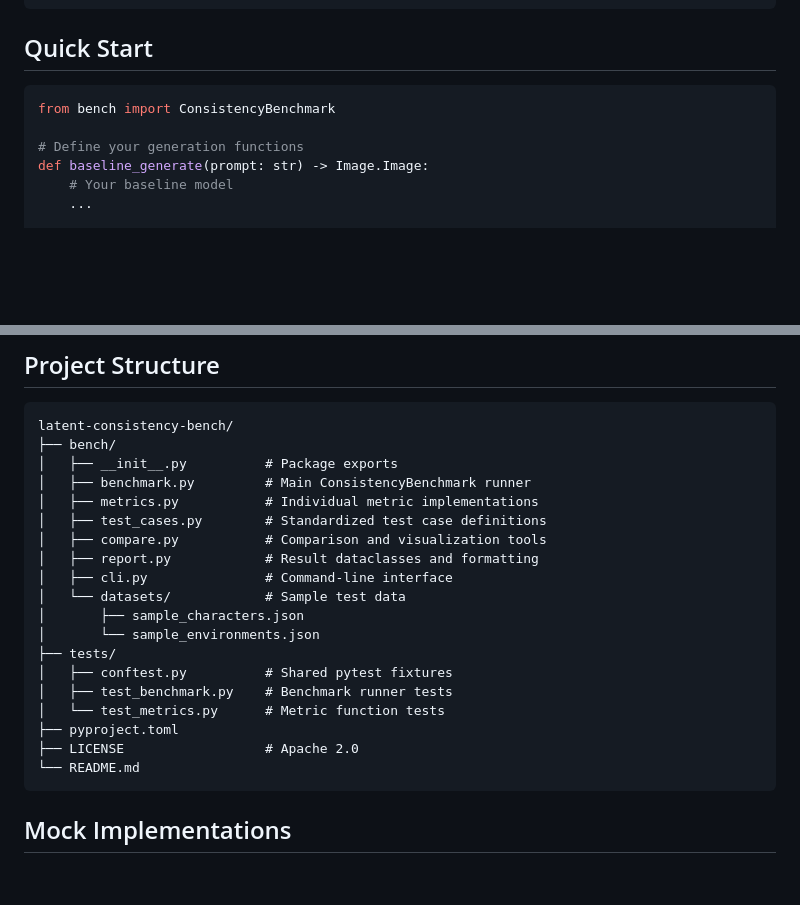
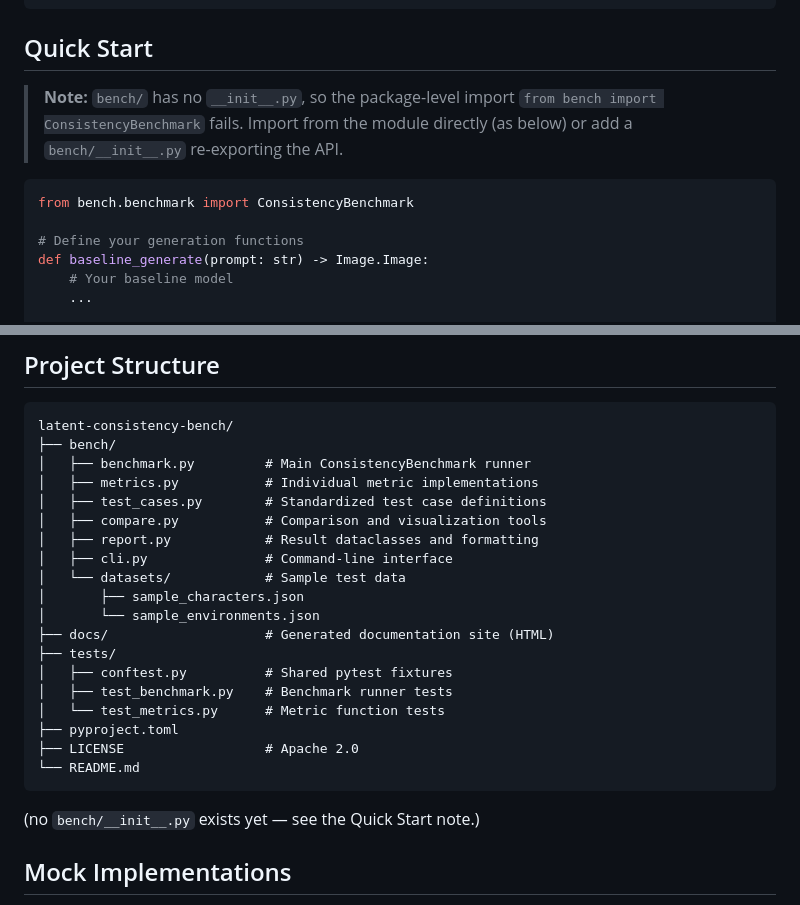
Before and after one commit to belentani7/latent-consistency-bench, a Markdown page: README.md, 2 parts joined by grey strips. Drawn GitHub-style; blank space fills up the shorter version.

Commit message:
docs(readme): coherencia y honestidad del readme (auditoria 2026-10-26)

````diff
--- a/README.md
+++ b/README.md
@@ -24,8 +24,12 @@ pip install -e ".[dev]"
 
 ## Quick Start
 
+> **Note:** `bench/` has no `__init__.py`, so the package-level import
+> `from bench import ConsistencyBenchmark` fails. Import from the module
+> directly (as below) or add a `bench/__init__.py` re-exporting the API.
+
 ```python
-from bench import ConsistencyBenchmark
+from bench.benchmark import ConsistencyBenchmark
 
 # Define your generation functions
 def baseline_generate(prompt: str) -> Image.Image:
@@ -98,7 +102,6 @@ All metrics return values in [0, 1] where 1 is optimal. The overall score uses w
 ```
 latent-consistency-bench/
 ├── bench/
-│   ├── __init__.py          # Package exports
 │   ├── benchmark.py         # Main ConsistencyBenchmark runner
 │   ├── metrics.py           # Individual metric implementations
 │   ├── test_cases.py        # Standardized test case definitions
@@ -108,6 +111,7 @@ latent-consistency-bench/
 │   └── datasets/            # Sample test data
 │       ├── sample_characters.json
 │       └── sample_environments.json
+├── docs/                    # Generated documentation site (HTML)
 ├── tests/
 │   ├── conftest.py          # Shared pytest fixtures
 │   ├── test_benchmark.py    # Benchmark runner tests
@@ -116,6 +120,8 @@ latent-consistency-bench/
 ├── LICENSE                  # Apache 2.0
 └── README.md
 ```
+
+(no `bench/__init__.py` exists yet — see the Quick Start note.)
 
 ## Mock Implementations
 
````
